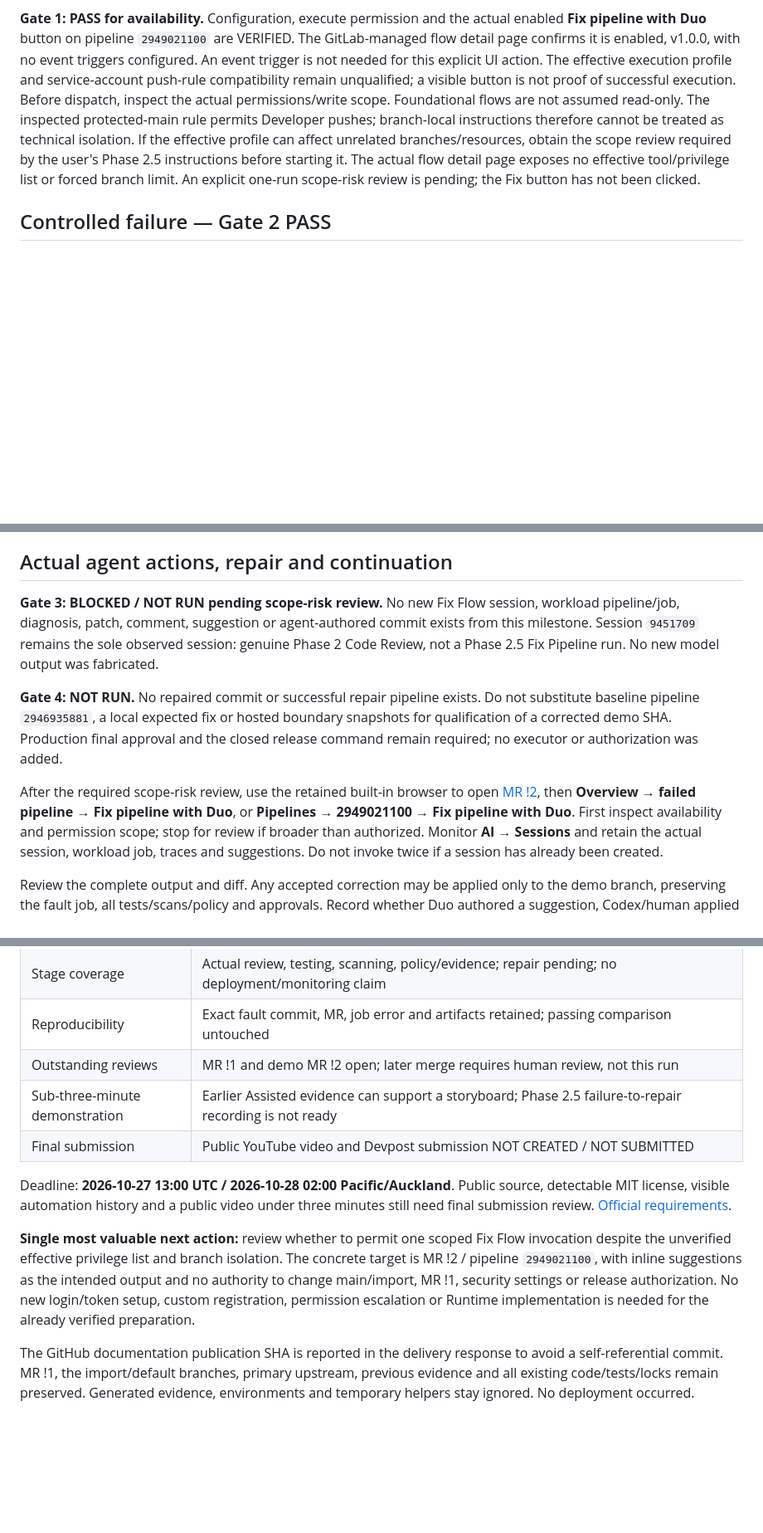
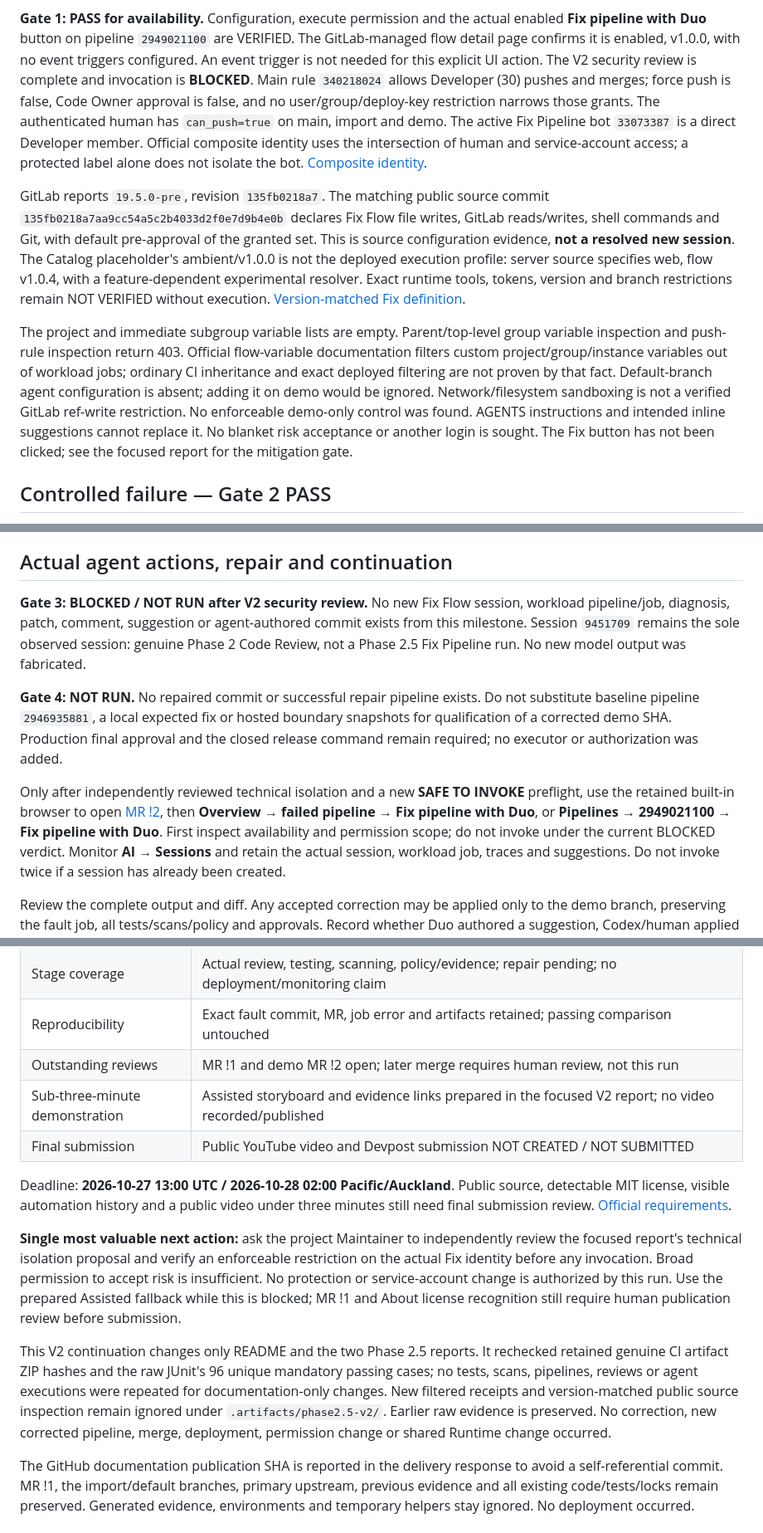
Before and after one commit to miku-wwl/agentic-release-gate, a Markdown page: docs/phase2.5-foundational-duo-handoff.md, 3 parts joined by grey strips. Shown at 83% size. Rendered like a GitHub page; blank space fills up the shorter version.

```diff
--- a/docs/phase2.5-foundational-duo-handoff.md
+++ b/docs/phase2.5-foundational-duo-handoff.md
@@ -75,15 +81,32 @@ subscription, paid-setting change or new flow execution occurred.
 enabled **Fix pipeline with Duo** button on pipeline `2949021100` are VERIFIED.
 The GitLab-managed flow detail page confirms it is enabled, v1.0.0, with no event
 triggers configured. An event trigger is not needed for this explicit UI action.
-The effective execution profile and service-account push-rule compatibility remain
-unqualified; a visible button is not proof of successful execution.
-Before dispatch, inspect the actual permissions/write scope. Foundational flows are
-not assumed read-only. The inspected protected-main rule permits Developer pushes;
-branch-local instructions therefore cannot be treated as technical isolation.
-If the effective profile can affect unrelated branches/resources, obtain the scope
-review required by the user's Phase 2.5 instructions before starting it. The actual
-flow detail page exposes no effective tool/privilege list or forced branch limit.
-An explicit one-run scope-risk review is pending; the Fix button has not been clicked.
+The V2 security review is complete and invocation is **BLOCKED**. Main rule
+`340218024` allows Developer (30) pushes and merges; force push is false, Code Owner
+approval is false, and no user/group/deploy-key restriction narrows those grants.
+The authenticated human has `can_push=true` on main, import and demo. The active
+Fix Pipeline bot `33073387` is a direct Developer member. Official composite identity
+uses the intersection of human and service-account access; a protected label alone
+does not isolate the bot. [Composite identity](https://docs.gitlab.com/user/duo_agent_platform/composite_identity/).
+
+GitLab reports `19.5.0-pre`, revision `135fb0218a7`. The matching public source commit
+`135fb0218a7aa9cc54a5c2b4033d2f0e7d9b4e0b` declares Fix Flow file writes, GitLab reads/writes,
+shell commands and Git, with default pre-approval of the granted set. This is source
+configuration evidence, **not a resolved new session**. The Catalog placeholder's
+ambient/v1.0.0 is not the deployed execution profile: server source specifies web,
+flow v1.0.4, with a feature-dependent experimental resolver. Exact runtime tools,
+tokens, version and branch restrictions remain NOT VERIFIED without execution.
+[Version-matched Fix definition](https://gitlab.com/gitlab-org/gitlab/-/blob/135fb0218a7aa9cc54a5c2b4033d2f0e7d9b4e0b/ee/app/models/ai/catalog/foundational_flow/fix_pipeline/definition.rb).
+
+The project and immediate subgroup variable lists are empty. Parent/top-level group
+variable inspection and push-rule inspection return 403. Official flow-variable
+documentation filters custom project/group/instance variables out of workload jobs;
+ordinary CI inheritance and exact deployed filtering are not proven by that fact.
+Default-branch agent configuration is absent; adding it on demo would be ignored.
+Network/filesystem sandboxing is not a verified GitLab ref-write restriction.
+No enforceable demo-only control was found. AGENTS instructions and intended inline
+suggestions cannot replace it. No blanket risk acceptance or another login is sought.
+The Fix button has not been clicked; see the focused report for the mitigation gate.
 
 ## Controlled failure — Gate 2 PASS
 
@@ -149,7 +172,7 @@ no merge was attempted and no project security setting was changed.
 
 ## Actual agent actions, repair and continuation
 
-**Gate 3: BLOCKED / NOT RUN pending scope-risk review.** No new Fix Flow session, workload pipeline/job,
+**Gate 3: BLOCKED / NOT RUN after V2 security review.** No new Fix Flow session, workload pipeline/job,
 diagnosis, patch, comment, suggestion or agent-authored commit exists from this
 milestone. Session `9451709` remains the sole observed session: genuine Phase 2
 Code Review, not a Phase 2.5 Fix Pipeline run. No new model output was fabricated.
@@ -159,11 +182,12 @@ substitute baseline pipeline `2946935881`, a local expected fix or hosted bounda
 snapshots for qualification of a corrected demo SHA. Production final approval and
 the closed release command remain required; no executor or authorization was added.
 
-After the required scope-risk review, use the retained built-in browser to open
+Only after independently reviewed technical isolation and a new **SAFE TO INVOKE**
+preflight, use the retained built-in browser to open
 [MR !2](https://gitlab.com/gitlab-ai-hackathon/transcend-october-2026/43343080/showcase/-/merge_requests/2),
 then **Overview → failed pipeline → Fix pipeline with Duo**, or **Pipelines →
 2949021100 → Fix pipeline with Duo**. First inspect availability and permission
-scope; stop for review if broader than authorized. Monitor **AI → Sessions** and
+scope; do not invoke under the current BLOCKED verdict. Monitor **AI → Sessions** and
 retain the actual session, workload job, traces and suggestions. Do not invoke twice
 if a session has already been created.
 
@@ -205,20 +229,27 @@ remain NOT VERIFIED; no safety gate is relaxed to improve that classification.
 | Stage coverage | Actual review, testing, scanning, policy/evidence; repair pending; no deployment/monitoring claim |
 | Reproducibility | Exact fault commit, MR, job error and artifacts retained; passing comparison untouched |
 | Outstanding reviews | MR !1 and demo MR !2 open; later merge requires human review, not this run |
-| Sub-three-minute demonstration | Earlier Assisted evidence can support a storyboard; Phase 2.5 failure-to-repair recording is not ready |
+| Sub-three-minute demonstration | Assisted storyboard and evidence links prepared in the focused V2 report; no video recorded/published |
 | Final submission | Public YouTube video and Devpost submission NOT CREATED / NOT SUBMITTED |
 
 Deadline: **2026-10-27 13:00 UTC / 2026-10-28 02:00 Pacific/Auckland**. Public source,
 detectable MIT license, visible automation history and a public video under three
 minutes still need final submission review. [Official requirements](https://gitlab-transcend.devpost.com/rules).
 
-**Single most valuable next action:** review whether to permit one scoped Fix Flow
-invocation despite the unverified effective privilege list and branch isolation.
-The concrete target is MR !2 / pipeline `2949021100`, with inline suggestions as the
-intended output and no authority to change main/import, MR !1, security settings or
-release authorization. No new login/token
-setup, custom registration, permission escalation or Runtime implementation is needed
-for the already verified preparation.
+**Single most valuable next action:** ask the project Maintainer to independently
+review the focused report's technical isolation proposal and verify an enforceable
+restriction on the actual Fix identity before any invocation. Broad permission to
+accept risk is insufficient. No protection or service-account change is authorized
+by this run. Use the prepared Assisted fallback while this is blocked; MR !1 and
+About license recognition still require human publication review before submission.
+
+This V2 continuation changes only README and the two Phase 2.5 reports. It rechecked
+retained genuine CI artifact ZIP hashes and the raw JUnit's 96 unique mandatory
+passing cases; no tests, scans, pipelines, reviews or agent executions were repeated
+for documentation-only changes. New filtered receipts and version-matched public
+source inspection remain ignored under `.artifacts/phase2.5-v2/`. Earlier raw evidence
+is preserved. No correction, new corrected pipeline, merge, deployment, permission
+change or shared Runtime change occurred.
 
 The GitHub documentation publication SHA is reported in the delivery response to
 avoid a self-referential commit. MR !1, the import/default branches, primary upstream,
```
Also changed, not shown: other parts of docs/phase2.5-foundational-duo-handoff.md (+14 -8 lines), README.md (+4 -2 lines), docs/phase2.5-security-and-autonomy-review.md (added, +302 -0 lines).
